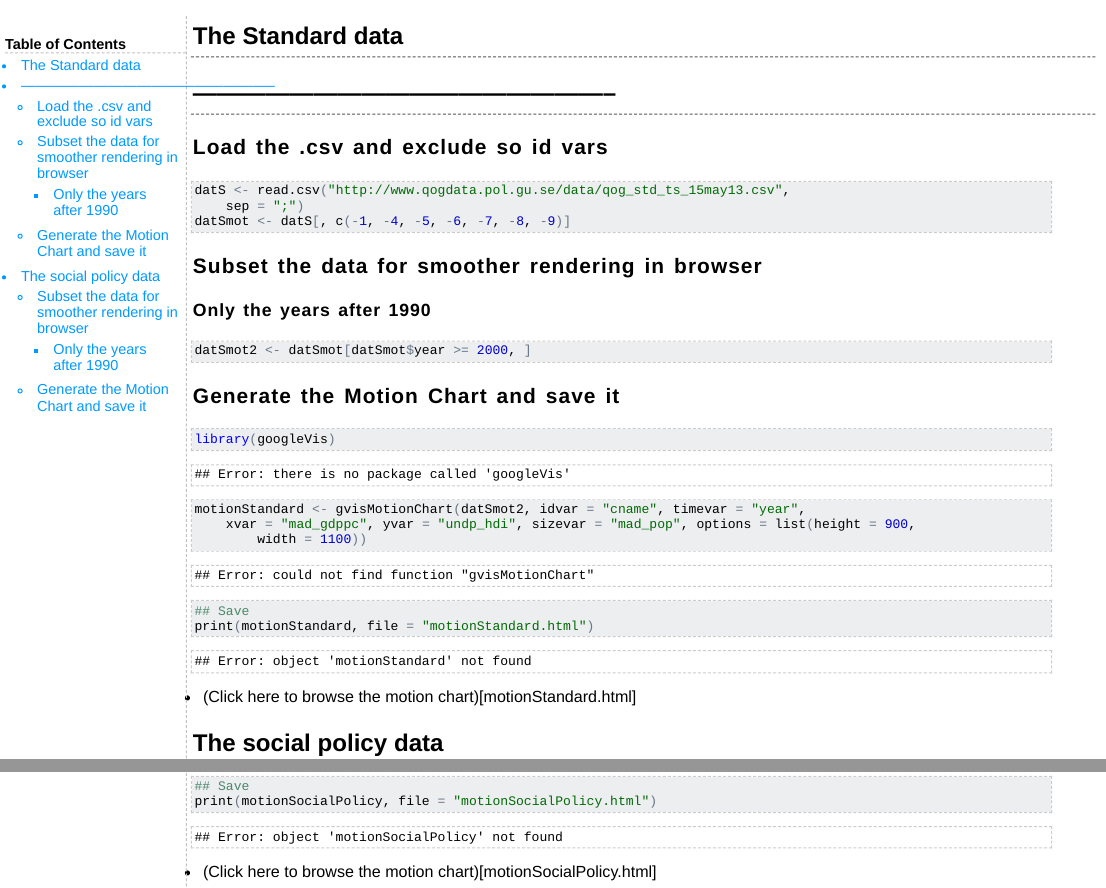
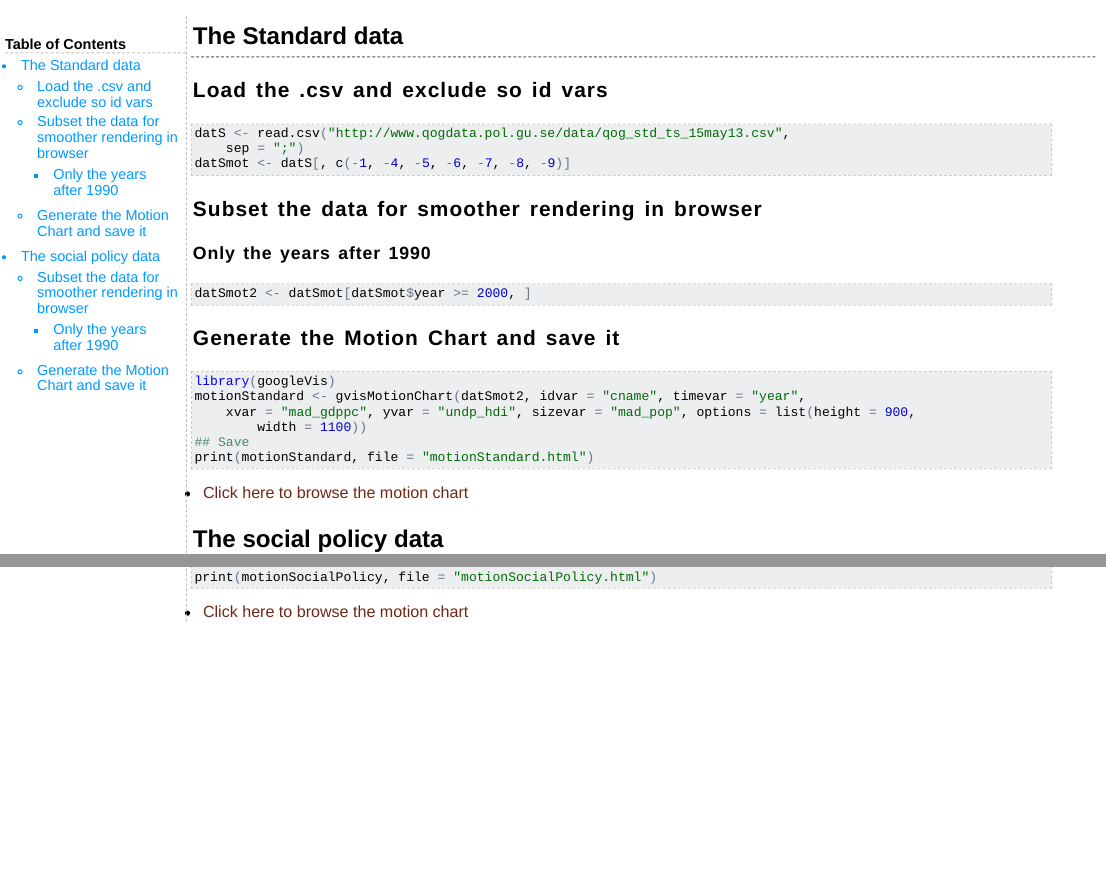
Before and after one commit to muuankarski/QogGVis, an R Markdown document (index.Rmd): the page in a window 1100 px wide, from its top, and a second part further down, joined at a grey line. The pictures show the output file index.html that the author committed with the source, opened offline.

````diff
--- a/index.Rmd
+++ b/index.Rmd
@@ -1,20 +1,20 @@
 # The Standard data
-# -----------------------------------------------------
+
 ## Load the .csv and exclude so id vars
 
-```{r}
+```{r, cache=TRUE}
 datS <- read.csv("http://www.qogdata.pol.gu.se/data/qog_std_ts_15may13.csv",  sep = ";")
 datSmot <- datS[,c(-1,-4,-5,-6,-7,-8,-9)]
 ```
 
 ## Subset the data for smoother rendering in browser
 ### Only the years after 1990
-```{r}
+```{r, cache=TRUE}
 datSmot2 <- datSmot[datSmot$year >= 2000, ]
 ```
 
 ## Generate the Motion Chart and save it
-```{r}
+```{r, cache=TRUE}
 library(googleVis)
 motionStandard <- gvisMotionChart(datSmot2, idvar="cname",
                               timevar="year",
@@ -26,7 +26,7 @@
 print(motionStandard, file="motionStandard.html")
 ```
 
-- (Click here to browse the motion chart)[motionStandard.html]
+- [Click here to browse the motion chart](motionStandard.html)
 
 
 # The social policy data
@@ -56,4 +56,4 @@
 print(motionSocialPolicy, file="motionSocialPolicy.html")
 ```
 
-- (Click here to browse the motion chart)[motionSocialPolicy.html]
+- [Click here to browse the motion chart](motionSocialPolicy.html)
````
Also changed, not shown: README.md, index.html, index.md, motionSocialPolicy.html, index.Rmd (6 more changed lines), 1 other file.
